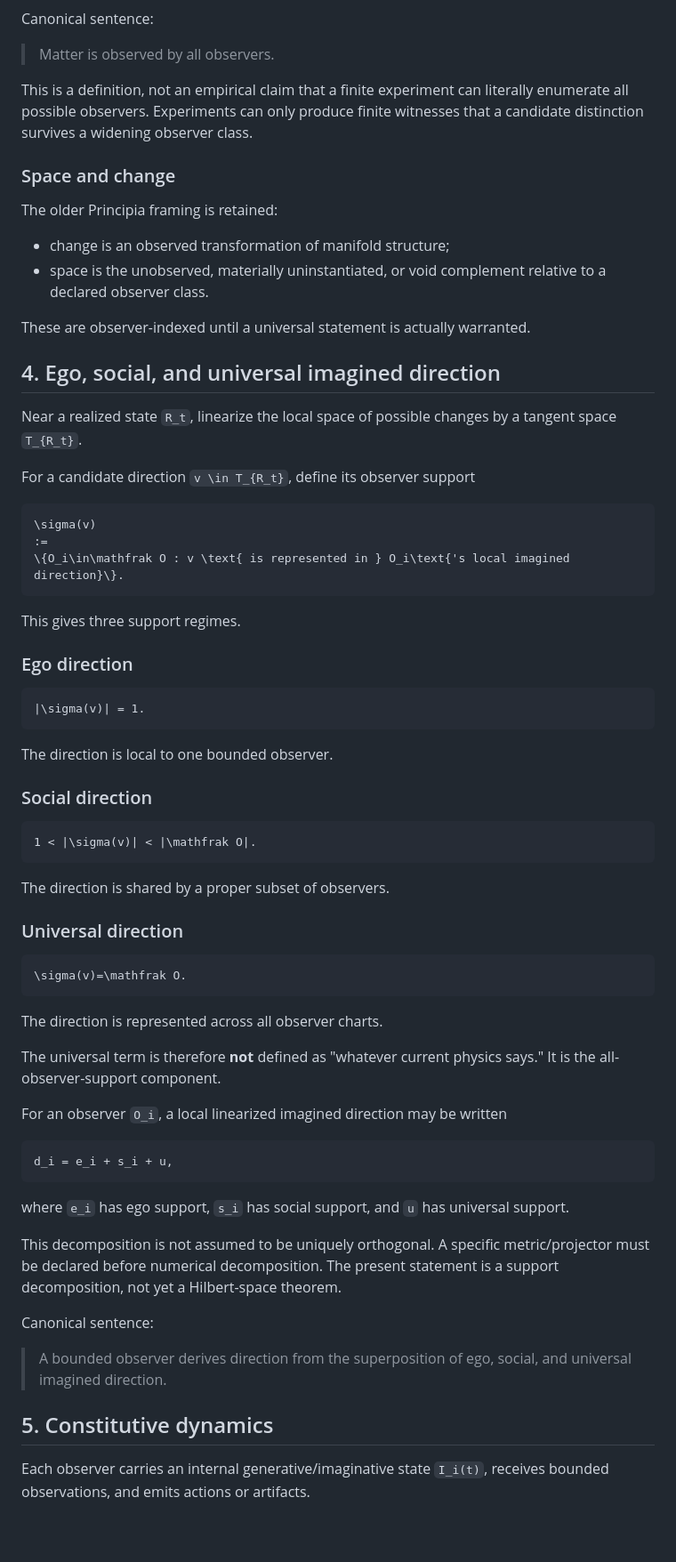
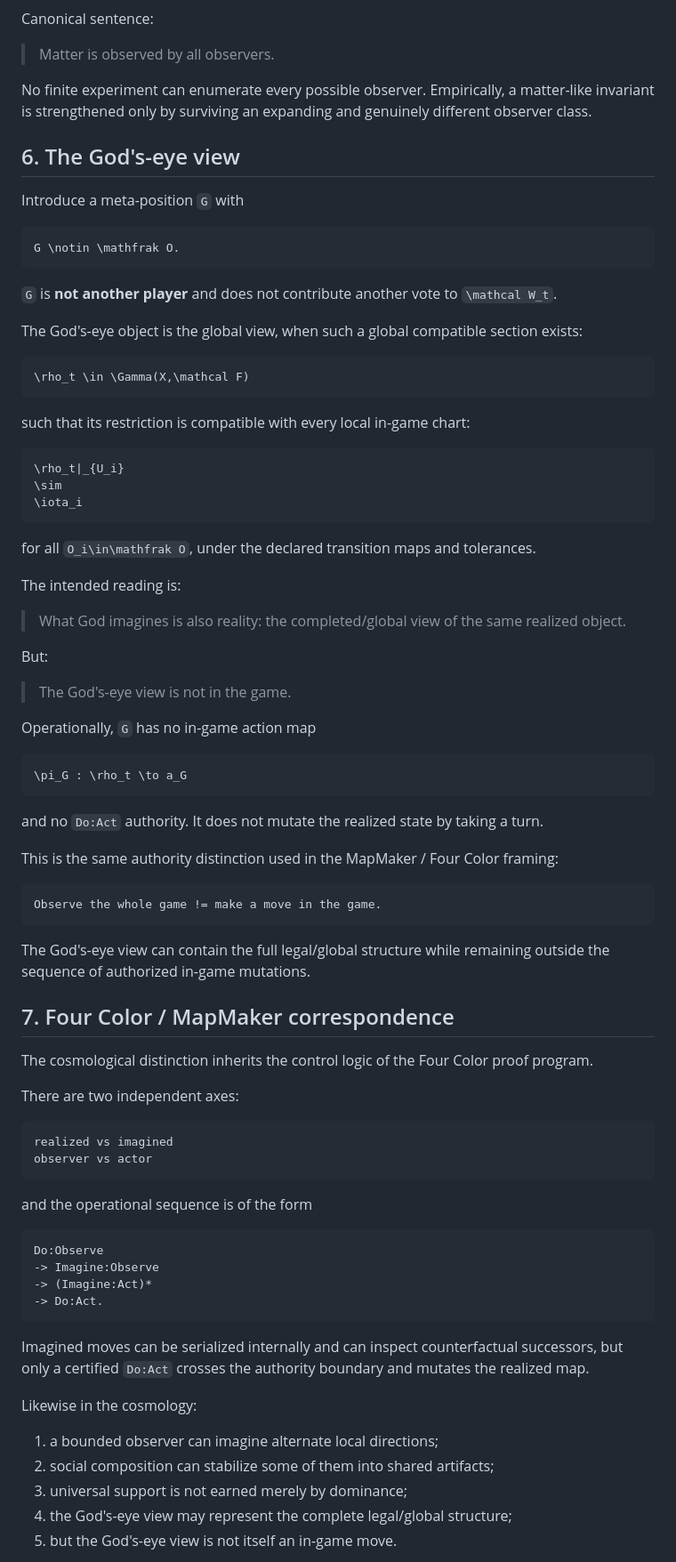
Before and after one commit to PaulTiffany/ApparentOrigin, a Markdown page: docs/constitutive_observer_cosmology.md, the part around one of its changes. Shown at 89% size. Drawn GitHub-style; blank space fills up the shorter version.

Commit message:
Refine reality as dual paradox with God's-eye boundary

````diff
--- a/docs/constitutive_observer_cosmology.md
+++ b/docs/constitutive_observer_cosmology.md
@@ -128,71 +179,85 @@ Canonical sentence:
 
 > Matter is observed by all observers.
 
-This is a definition, not an empirical claim that a finite experiment can literally enumerate all possible observers. Experiments can only produce finite witnesses that a candidate distinction survives a widening observer class.
+No finite experiment can enumerate every possible observer. Empirically, a matter-like invariant is strengthened only by surviving an expanding and genuinely different observer class.
 
-### Space and change
+## 6. The God's-eye view
 
-The older Principia framing is retained:
-
-- change is an observed transformation of manifold structure;
-- space is the unobserved, materially uninstantiated, or void complement relative to a declared observer class.
-
-These are observer-indexed until a universal statement is actually warranted.
-
-## 4. Ego, social, and universal imagined direction
-
-Near a realized state `R_t`, linearize the local space of possible changes by a tangent space `T_{R_t}`.
-
-For a candidate direction `v \in T_{R_t}`, define its observer support
+Introduce a meta-position `G` with
 
 ```tex
-\sigma(v)
-:=
-\{O_i\in\mathfrak O : v \text{ is represented in } O_i\text{'s local imagined direction}\}.
+G \notin \mathfrak O.
 ```
 
-This gives three support regimes.
+`G` is **not another player** and does not contribute another vote to `\mathcal W_t`.
 
-### Ego direction
+The God's-eye object is the global view, when such a global compatible section exists:
 
 ```tex
-|\sigma(v)| = 1.
+\rho_t \in \Gamma(X,\mathcal F)
 ```
 
-The direction is local to one bounded observer.
-
-### Social direction
+such that its restriction is compatible with every local in-game chart:
 
 ```tex
-1 < |\sigma(v)| < |\mathfrak O|.
+\rho_t|_{U_i}
+\sim
+\iota_i
 ```
 
-The direction is shared by a proper subset of observers.
+for all `O_i\in\mathfrak O`, under the declared transition maps and tolerances.
 
-### Universal direction
+The intended reading is:
+
+> What God imagines is also reality: the completed/global view of the same realized object.
+
+But:
+
+> The God's-eye view is not in the game.
+
+Operationally, `G` has no in-game action map
 
 ```tex
-\sigma(v)=\mathfrak O.
+\pi_G : \rho_t \to a_G
 ```
 
-The direction is represented across all observer charts.
+and no `Do:Act` authority. It does not mutate the realized state by taking a turn.
 
-The universal term is therefore **not** defined as "whatever current physics says." It is the all-observer-support component.
+This is the same authority distinction used in the MapMaker / Four Color framing:
 
-For an observer `O_i`, a local linearized imagined direction may be written
-
-```tex
-d_i = e_i + s_i + u,
+```text
+Observe the whole game != make a move in the game.
 ```
 
-where `e_i` has ego support, `s_i` has social support, and `u` has universal support.
+The God's-eye view can contain the full legal/global structure while remaining outside the sequence of authorized in-game mutations.
 
-This decomposition is not assumed to be uniquely orthogonal. A specific metric/projector must be declared before numerical decomposition. The present statement is a support decomposition, not yet a Hilbert-space theorem.
+## 7. Four Color / MapMaker correspondence
 
-Canonical sentence:
+The cosmological distinction inherits the control logic of the Four Color proof program.
 
-> A bounded observer derives direction from the superposition of ego, social, and universal imagined direction.
+There are two independent axes:
 
-## 5. Constitutive dynamics
+```text
+realized vs imagined
+observer vs actor
+```
 
-Each observer carries an internal generative/imaginative state `I_i(t)`, receives bounded observations, and emits actions or artifacts.
+and the operational sequence is of the form
+
+```text
+Do:Observe
+-> Imagine:Observe
+-> (Imagine:Act)*
+-> Do:Act.
+```
+
+Imagined moves can be serialized internally and can inspect counterfactual successors, but only a certified `Do:Act` crosses the authority boundary and mutates the realized map.
+
+Likewise in the cosmology:
+
+1. a bounded observer can imagine alternate local directions;
+2. social composition can stabilize some of them into shared artifacts;
+3. universal support is not earned merely by dominance;
+4. the God's-eye view may represent the complete legal/global structure;
+5. but the God's-eye view is not itself an in-game move.
+
````
Also changed, not shown: other parts of docs/constitutive_observer_cosmology.md (+197 -213 lines).
